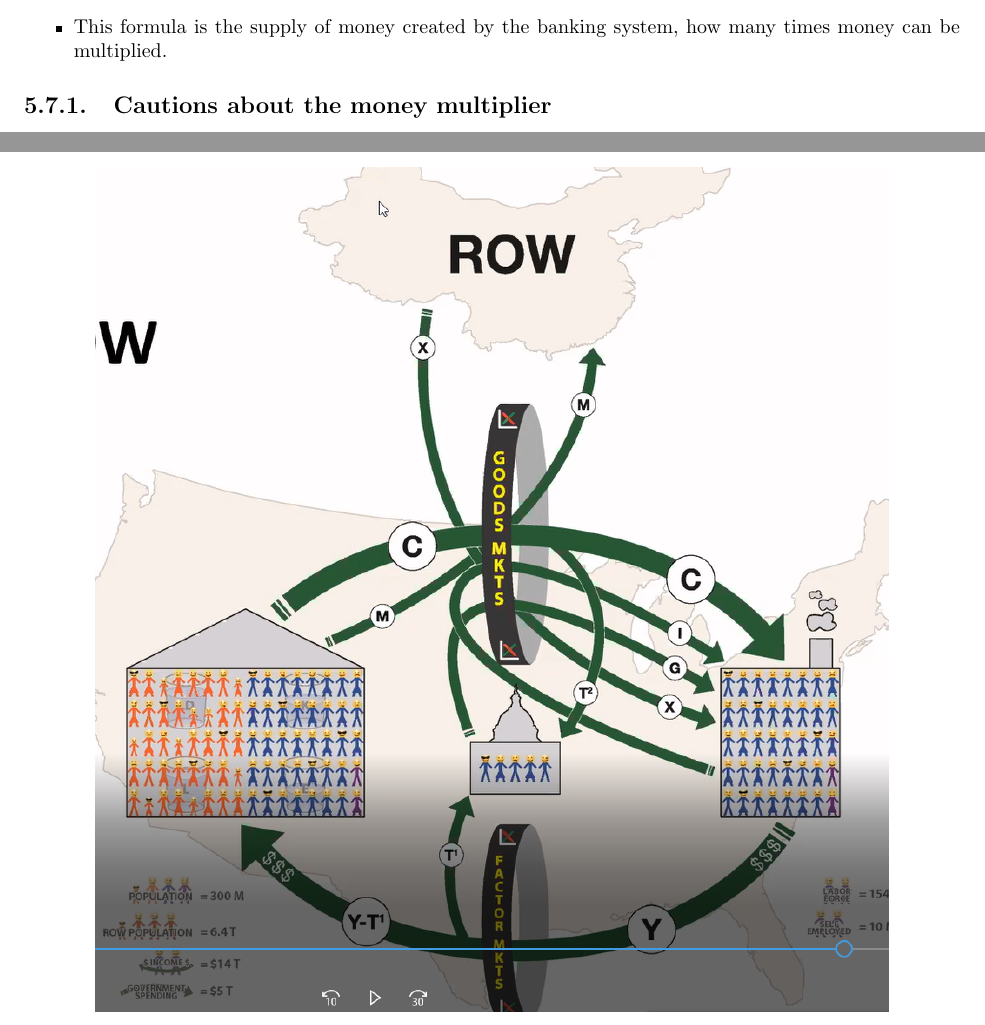
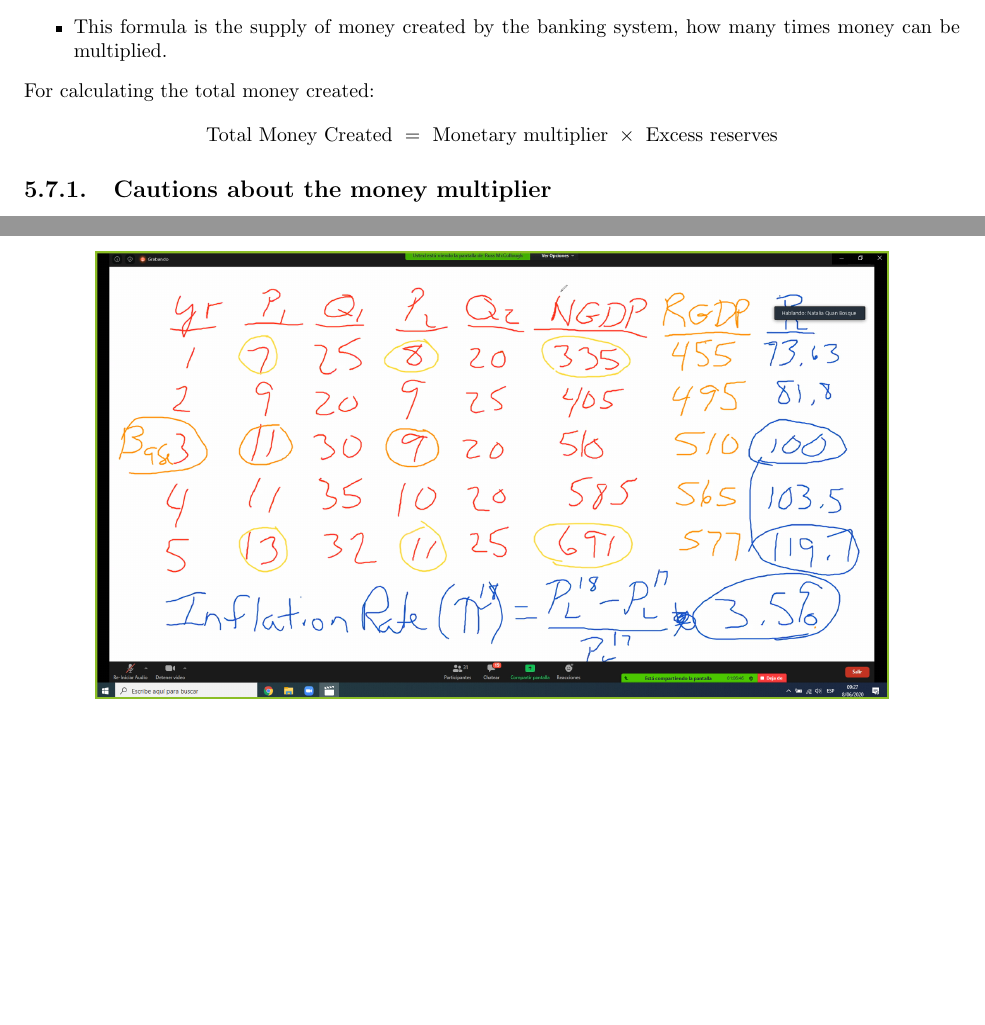
Before and after one commit to DavidCorzo/veranos_ufm, a LaTeX book (____Teorias_Monetarias___/Repasos/Repaso_Teorias_Monetarias/Repaso_Teorias_Monetarias.tex): two parts of pages 15 and 30 of 30 before the commit and two parts of pages 15 and 32 of 32 after it, joined at a grey line, cut so that both start at the same text, the shorter picture padded with empty space. Compiled offline with pdfLaTeX; a LaTeX package or settings file that is missing is left out.

Commit message:
2020-06-08

```diff
--- a/____Teorias_Monetarias___/Repasos/Repaso_Teorias_Monetarias/Repaso_Teorias_Monetarias.tex
+++ b/____Teorias_Monetarias___/Repasos/Repaso_Teorias_Monetarias/Repaso_Teorias_Monetarias.tex
@@ -473,6 +473,10 @@ Monetary multiplier:
 \begin{itemize}
     \item This formula is the supply of money created by the banking system, how many times money can be multiplied.
 \end{itemize}
+For calculating the total money created:
+\[
+  \text{ Total Money Created } = \text{ Monetary multiplier } \times \text{ Excess reserves }
+\]
 
 %----------------------------------------------------------------------------------------
 \subsection{Cautions about the money multiplier}
@@ -621,6 +629,10 @@ Cautions:
     \centering
     \includegraphics[width=14cm]{figs/Captura1.PNG}
 \end{figure}
+\begin{figure}[H]
+    \centering
+    \includegraphics[width=14cm]{figs/Captura2.png}
+\end{figure}
 
 
 
```
Also changed, not shown: ____Teorias_Monetarias___/Presentaciones/000/Economic_Freedom_Slides2018JGGuatemala-Russ8-1-19.pdf (added), ____Teorias_Monetarias___/Presentaciones/000/miuDocumento_793608_MacroEconomics2e-Chapter06.pdf (added), ____Teorias_Monetarias___/Presentaciones/000/miuDocumento_793688_MacroEconomics2e-Chapter08-Russ.pdf (added), ____Teorias_Monetarias___/Presentaciones/000/miuDocumento_794055_MacroEconomics2e-Chapter09-Russ.pdf (added), ____Teorias_Monetarias___/Presentaciones/000/miuDocumento_794074_MacroEconomics2e-Chapter14-Russ.pdf (added), ____Teorias_Monetarias___/Presentaciones/000/miuDocumento_794076_CentralBankinGuatemala.pdf (added), ____Teorias_Monetarias___/Repasos/Repaso_Teorias_Monetarias/ejercicio.txt (added), ____Teorias_Monetarias___/Repasos/Repaso_Teorias_Monetarias/figs/Captura2.png (added), ____Teorias_Monetarias___/Repasos/Repaso_Teorias_Monetarias/Repaso_Teorias_Monetarias.tex (12 more changed lines), 9 other files.
